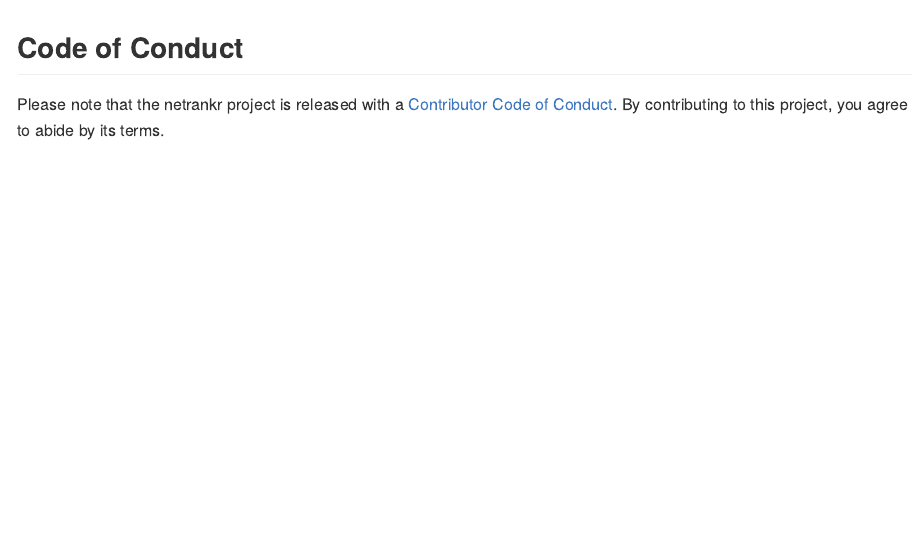
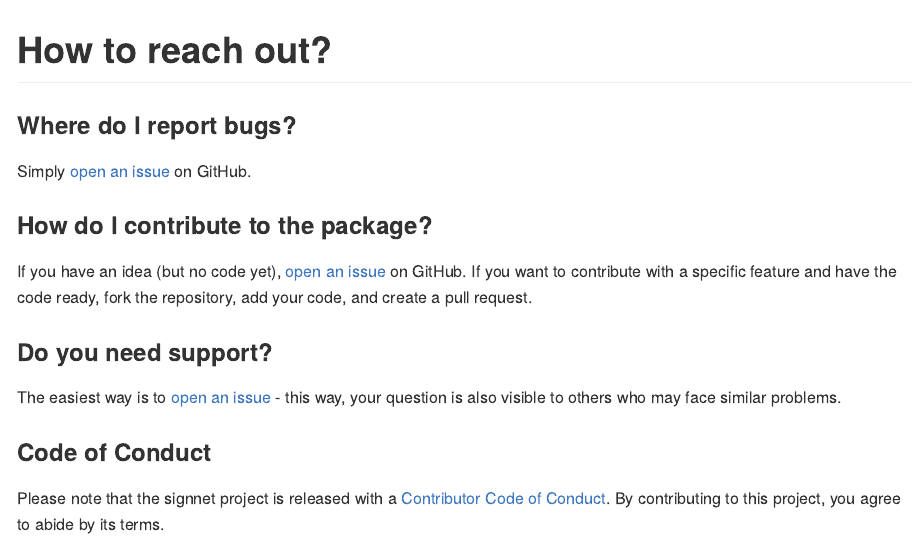
Before and after one commit to schochastics/signnet, an R Markdown document (README.Rmd): the page in a window 1100 px wide, from 2510 px down before the commit and from 2520 px down after it. The pictures show the output file README.md that the author committed with the source, drawn offline in the style of GitHub; badge pictures from the web are left out.

Commit message:
added contribution guide (fixes #13)

````diff
--- a/README.Rmd
+++ b/README.Rmd
@@ -105,6 +105,20 @@ clu
 ggblock(g,clu$membership,show_blocks = TRUE,show_labels = FALSE)
 ```
 
-## Code of Conduct
+# How to reach out?
 
-Please note that the netrankr project is released with a [Contributor Code of Conduct](https://contributor-covenant.org/version/2/1/CODE_OF_CONDUCT.html). By contributing to this project, you agree to abide by its terms.
+### Where do I report bugs?
+
+Simply [open an issue](https://github.com/schochastics/signnet/issues/new) on GitHub.
+
+### How do I contribute to the package?
+
+If you have an idea (but no code yet), [open an issue](https://github.com/schochastics/signnet/issues/new) on GitHub. If you want to contribute with a specific feature and have the code ready, fork the repository, add your code, and create a pull request.
+
+### Do you need support?
+
+The easiest way is to [open an issue](https://github.com/schochastics/signnet/issues/new) - this way, your question is also visible to others who may face similar problems.
+
+### Code of Conduct
+
+Please note that the signnet project is released with a [Contributor Code of Conduct](https://contributor-covenant.org/version/2/1/CODE_OF_CONDUCT.html). By contributing to this project, you agree to abide by its terms.
````
Also changed, not shown: README.md, 1 other file.
